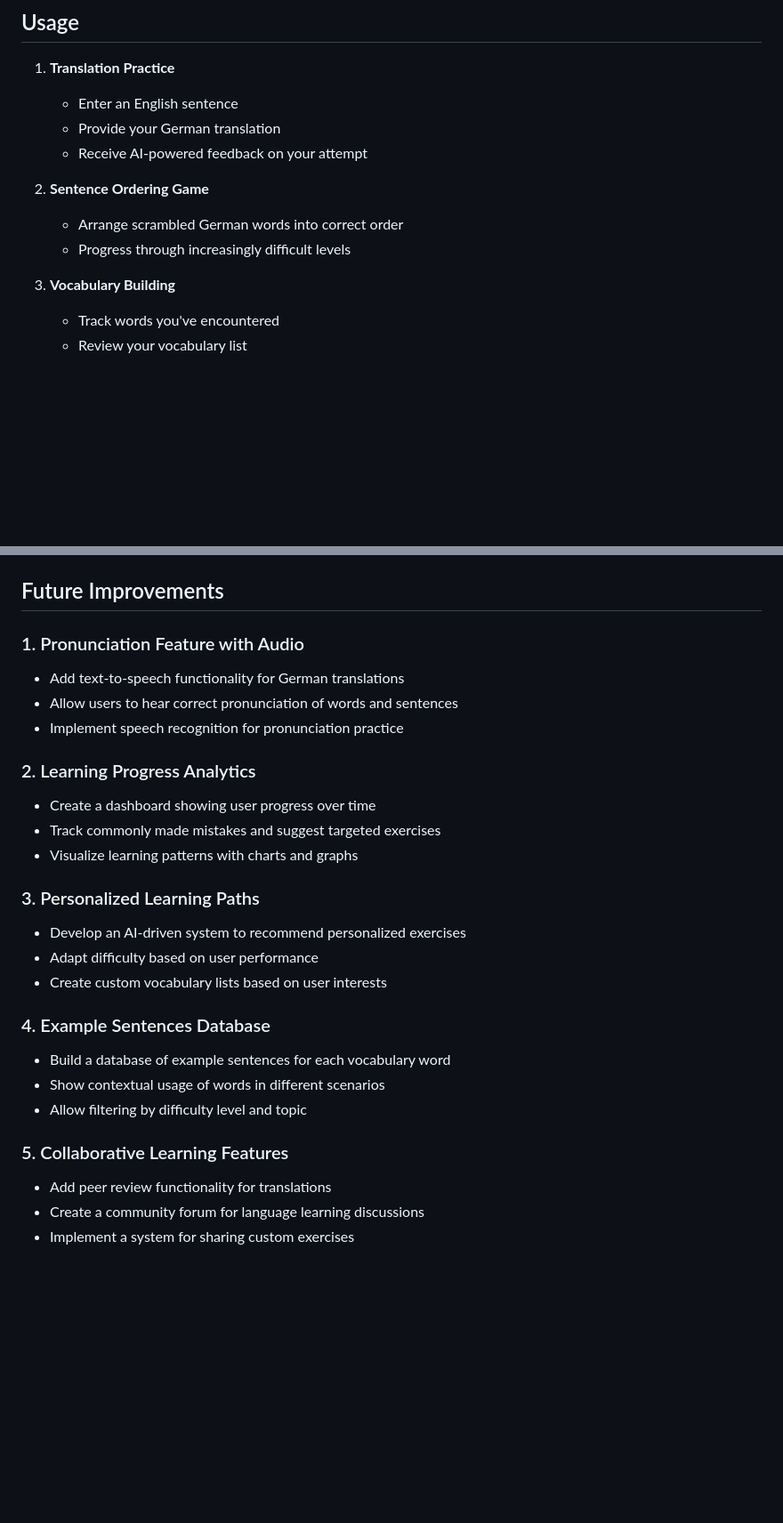
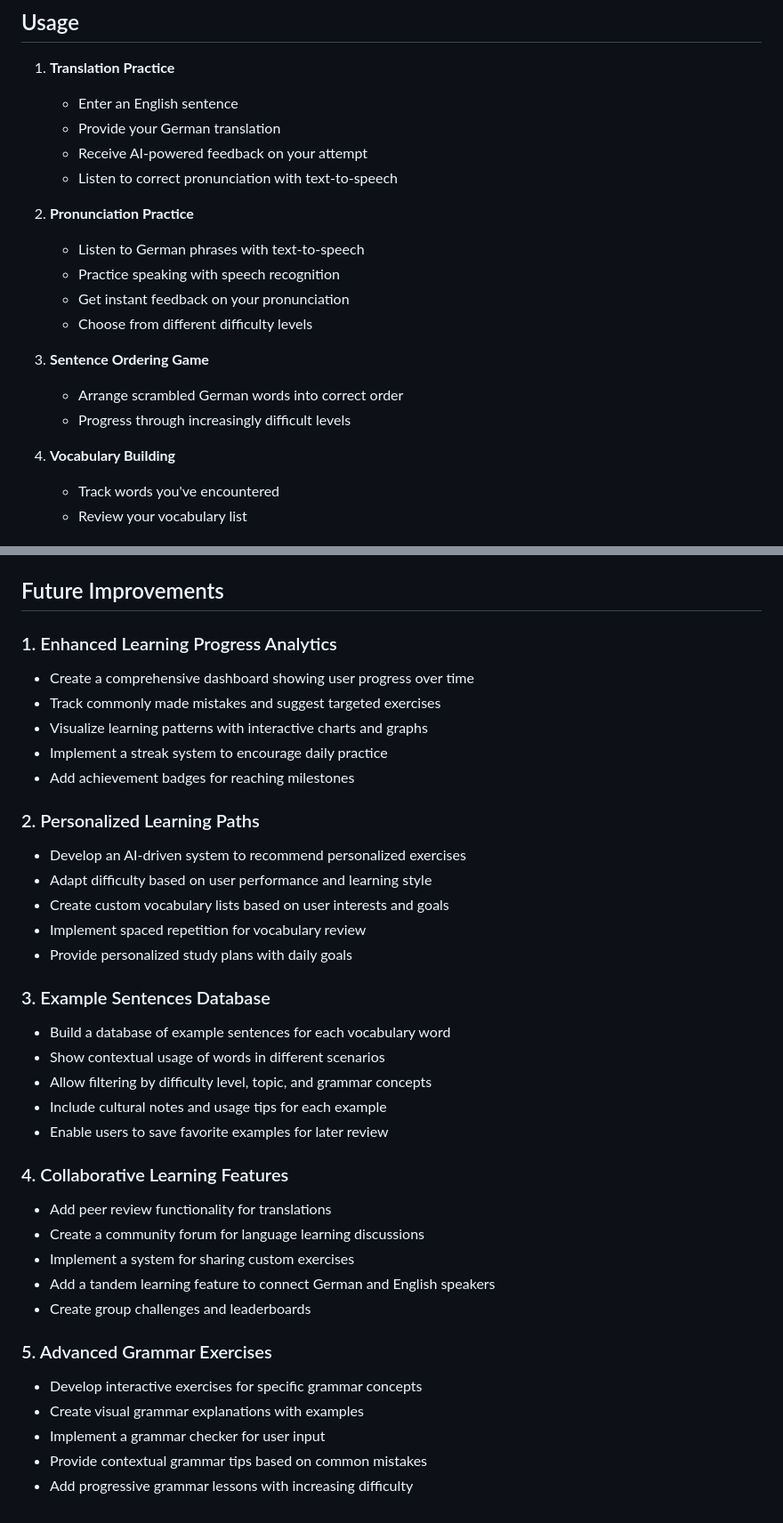
Before and after one commit to floktl/XploreED, a Markdown page: README.md, 2 parts joined by grey strips. Shown at 89% size. Rendered like a GitHub page; blank space fills up the shorter version.

Commit message:
Edit: Update README.md with pronunciation feature documentation

```diff
--- a/README.md
+++ b/README.md
@@ -124,12 +130,19 @@ german_class_tool/
    - Enter an English sentence
    - Provide your German translation
    - Receive AI-powered feedback on your attempt
+   - Listen to correct pronunciation with text-to-speech
 
-2. **Sentence Ordering Game**
+2. **Pronunciation Practice**
+   - Listen to German phrases with text-to-speech
+   - Practice speaking with speech recognition
+   - Get instant feedback on your pronunciation
+   - Choose from different difficulty levels
+
+3. **Sentence Ordering Game**
    - Arrange scrambled German words into correct order
    - Progress through increasingly difficult levels
 
-3. **Vocabulary Building**
+4. **Vocabulary Building**
    - Track words you've encountered
    - Review your vocabulary list
 
@@ -154,27 +167,37 @@ german_class_tool/
 
 ## Future Improvements
 
-### 1. Pronunciation Feature with Audio
-- Add text-to-speech functionality for German translations
-- Allow users to hear correct pronunciation of words and sentences
-- Implement speech recognition for pronunciation practice
+### 1. Enhanced Learning Progress Analytics
+- Create a comprehensive dashboard showing user progress over time
+- Track commonly made mistakes and suggest targeted exercises
+- Visualize learning patterns with interactive charts and graphs
+- Implement a streak system to encourage daily practice
+- Add achievement badges for reaching milestones
 
-### 2. Learning Progress Analytics
-- Create a dashboard showing user progress over time
-- Track commonly made mistakes and suggest targeted exercises
-- Visualize learning patterns with charts and graphs
+### 2. Personalized Learning Paths
+- Develop an AI-driven system to recommend personalized exercises
+- Adapt difficulty based on user performance and learning style
+- Create custom vocabulary lists based on user interests and goals
+- Implement spaced repetition for vocabulary review
+- Provide personalized study plans with daily goals
 
-### 3. Personalized Learning Paths
-- Develop an AI-driven system to recommend personalized exercises
-- Adapt difficulty based on user performance
-- Create custom vocabulary lists based on user interests
-
-### 4. Example Sentences Database
+### 3. Example Sentences Database
 - Build a database of example sentences for each vocabulary word
 - Show contextual usage of words in different scenarios
-- Allow filtering by difficulty level and topic
+- Allow filtering by difficulty level, topic, and grammar concepts
+- Include cultural notes and usage tips for each example
+- Enable users to save favorite examples for later review
 
-### 5. Collaborative Learning Features
+### 4. Collaborative Learning Features
 - Add peer review functionality for translations
 - Create a community forum for language learning discussions
 - Implement a system for sharing custom exercises
+- Add a tandem learning feature to connect German and English speakers
+- Create group challenges and leaderboards
+
+### 5. Advanced Grammar Exercises
+- Develop interactive exercises for specific grammar concepts
+- Create visual grammar explanations with examples
+- Implement a grammar checker for user input
+- Provide contextual grammar tips based on common mistakes
+- Add progressive grammar lessons with increasing difficulty
```
Also changed, not shown: other parts of README.md (+7 -1 lines).
